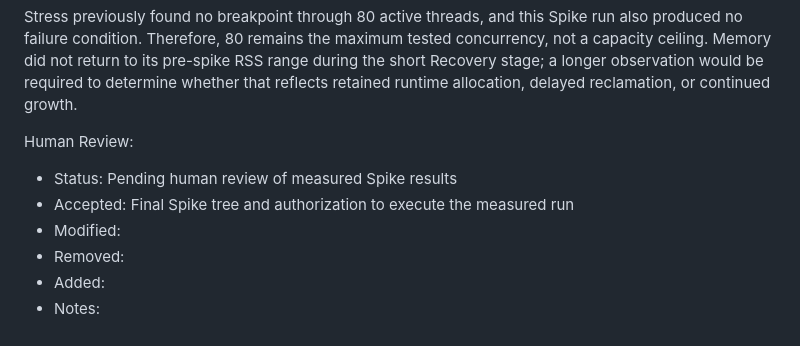
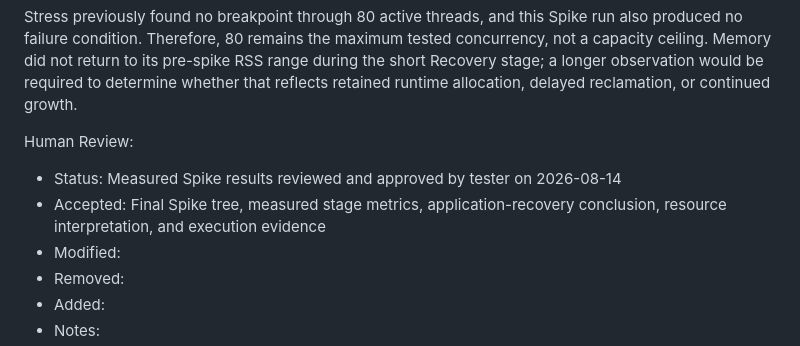
Before and after one commit to nhphunng/SoftwareTesting-Homework, a Markdown page: HW05/reports/spike-test-results.md, the part around the change. GitHub-like rendering.

Commit message:
feat(hw05): update human review status and acceptance criteria for measured Spike results

```diff
--- a/HW05/reports/spike-test-results.md
+++ b/HW05/reports/spike-test-results.md
@@ -87,8 +87,8 @@ The measured run passes every reviewed HTTP, business, latency, and application-
 Stress previously found no breakpoint through 80 active threads, and this Spike run also produced no failure condition. Therefore, 80 remains the maximum tested concurrency, not a capacity ceiling. Memory did not return to its pre-spike RSS range during the short Recovery stage; a longer observation would be required to determine whether that reflects retained runtime allocation, delayed reclamation, or continued growth.
 
 Human Review:
-- Status: Pending human review of measured Spike results
-- Accepted: Final Spike tree and authorization to execute the measured run
+- Status: Measured Spike results reviewed and approved by tester on 2026-08-14
+- Accepted: Final Spike tree, measured stage metrics, application-recovery conclusion, resource interpretation, and execution evidence
 - Modified:
 - Removed:
 - Added:
```
